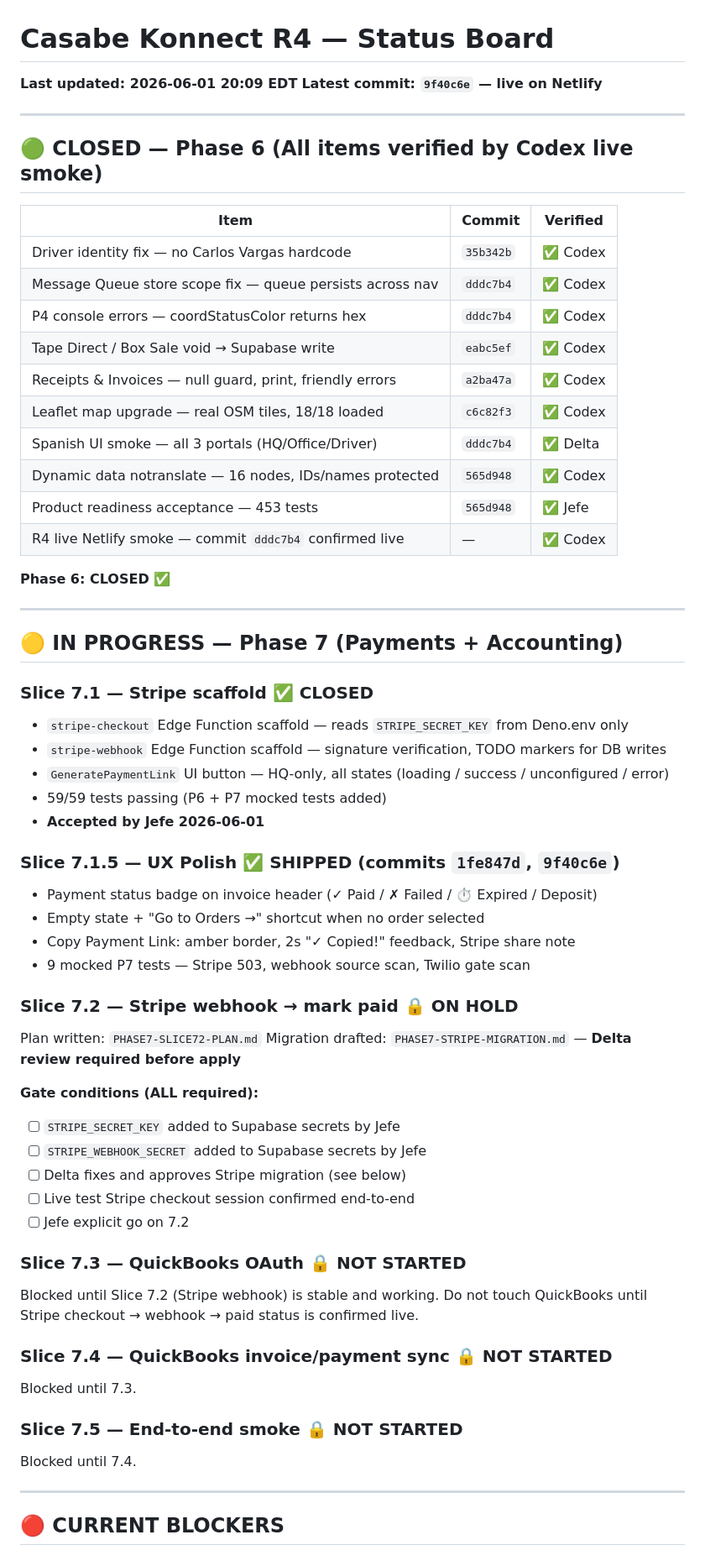
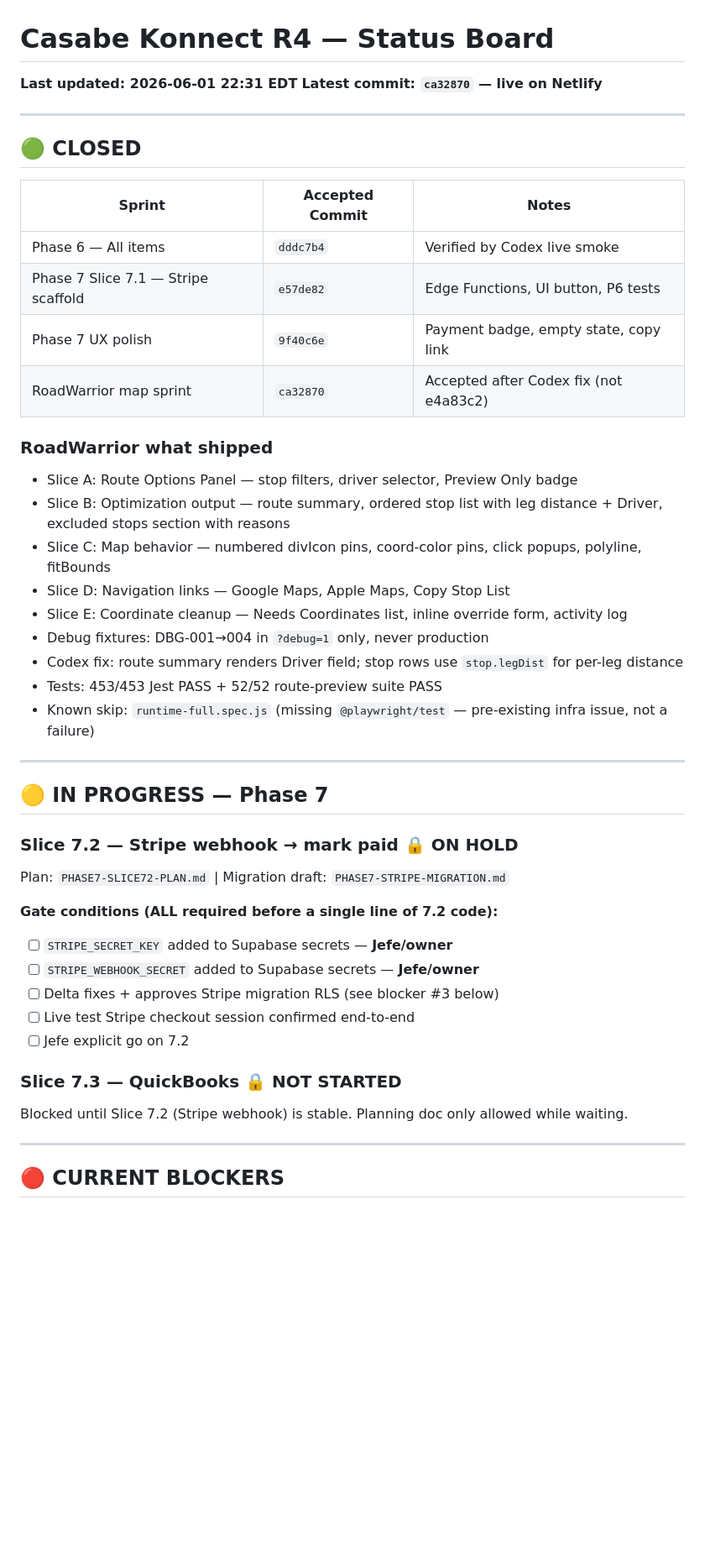
Before and after one commit to ClawdIris/V3, a Markdown page: STATUS.md, the part around one of its changes. Shown at 84% size. Rendered like a GitHub page; blank space fills up the shorter version.

Commit message:
docs: update status board — RoadWarrior closed at ca32870, Delta RLS next

```diff
--- a/STATUS.md
+++ b/STATUS.md
@@ -1,63 +1,46 @@
 # Casabe Konnect R4 — Status Board
-**Last updated: 2026-06-01 20:09 EDT**
-**Latest commit: `9f40c6e` — live on Netlify**
+**Last updated: 2026-06-01 22:31 EDT**
+**Latest commit: `ca32870` — live on Netlify**
 
 ---
 
-## 🟢 CLOSED — Phase 6 (All items verified by Codex live smoke)
+## 🟢 CLOSED
 
-| Item | Commit | Verified |
+| Sprint | Accepted Commit | Notes |
 |---|---|---|
-| Driver identity fix — no Carlos Vargas hardcode | `35b342b` | ✅ Codex |
-| Message Queue store scope fix — queue persists across nav | `dddc7b4` | ✅ Codex |
-| P4 console errors — coordStatusColor returns hex | `dddc7b4` | ✅ Codex |
-| Tape Direct / Box Sale void → Supabase write | `eabc5ef` | ✅ Codex |
-| Receipts & Invoices — null guard, print, friendly errors | `a2ba47a` | ✅ Codex |
-| Leaflet map upgrade — real OSM tiles, 18/18 loaded | `c6c82f3` | ✅ Codex |
-| Spanish UI smoke — all 3 portals (HQ/Office/Driver) | `dddc7b4` | ✅ Delta |
-| Dynamic data notranslate — 16 nodes, IDs/names protected | `565d948` | ✅ Codex |
-| Product readiness acceptance — 453 tests | `565d948` | ✅ Jefe |
-| R4 live Netlify smoke — commit `dddc7b4` confirmed live | — | ✅ Codex |
+| Phase 6 — All items | `dddc7b4` | Verified by Codex live smoke |
+| Phase 7 Slice 7.1 — Stripe scaffold | `e57de82` | Edge Functions, UI button, P6 tests |
+| Phase 7 UX polish | `9f40c6e` | Payment badge, empty state, copy link |
+| RoadWarrior map sprint | `ca32870` | Accepted after Codex fix (not e4a83c2) |
 
-**Phase 6: CLOSED ✅**
+### RoadWarrior what shipped
+- Slice A: Route Options Panel — stop filters, driver selector, Preview Only badge
+- Slice B: Optimization output — route summary, ordered stop list with leg distance + Driver, excluded stops section with reasons
+- Slice C: Map behavior — numbered divIcon pins, coord-color pins, click popups, polyline, fitBounds
+- Slice D: Navigation links — Google Maps, Apple Maps, Copy Stop List
+- Slice E: Coordinate cleanup — Needs Coordinates list, inline override form, activity log
+- Debug fixtures: DBG-001→004 in `?debug=1` only, never production
+- Codex fix: route summary renders Driver field; stop rows use `stop.legDist` for per-leg distance
+- Tests: 453/453 Jest PASS + 52/52 route-preview suite PASS
+- Known skip: `runtime-full.spec.js` (missing `@playwright/test` — pre-existing infra issue, not a failure)
 
 ---
 
-## 🟡 IN PROGRESS — Phase 7 (Payments + Accounting)
-
-### Slice 7.1 — Stripe scaffold ✅ CLOSED
-- `stripe-checkout` Edge Function scaffold — reads `STRIPE_SECRET_KEY` from Deno.env only
-- `stripe-webhook` Edge Function scaffold — signature verification, TODO markers for DB writes
-- `GeneratePaymentLink` UI button — HQ-only, all states (loading / success / unconfigured / error)
-- 59/59 tests passing (P6 + P7 mocked tests added)
-- **Accepted by Jefe 2026-06-01**
-
-### Slice 7.1.5 — UX Polish ✅ SHIPPED (commits `1fe847d`, `9f40c6e`)
-- Payment status badge on invoice header (✓ Paid / ✗ Failed / ⏱ Expired / Deposit)
-- Empty state + "Go to Orders →" shortcut when no order selected
-- Copy Payment Link: amber border, 2s "✓ Copied!" feedback, Stripe share note
-- 9 mocked P7 tests — Stripe 503, webhook source scan, Twilio gate scan
+## 🟡 IN PROGRESS — Phase 7
 
 ### Slice 7.2 — Stripe webhook → mark paid 🔒 ON HOLD
-Plan written: `PHASE7-SLICE72-PLAN.md`
-Migration drafted: `PHASE7-STRIPE-MIGRATION.md` — **Delta review required before apply**
+Plan: `PHASE7-SLICE72-PLAN.md` | Migration draft: `PHASE7-STRIPE-MIGRATION.md`
 
-**Gate conditions (ALL required):**
-- [ ] `STRIPE_SECRET_KEY` added to Supabase secrets by Jefe
-- [ ] `STRIPE_WEBHOOK_SECRET` added to Supabase secrets by Jefe
-- [ ] Delta fixes and approves Stripe migration (see below)
+**Gate conditions (ALL required before a single line of 7.2 code):**
+- [ ] `STRIPE_SECRET_KEY` added to Supabase secrets — **Jefe/owner**
+- [ ] `STRIPE_WEBHOOK_SECRET` added to Supabase secrets — **Jefe/owner**
+- [ ] Delta fixes + approves Stripe migration RLS (see blocker #3 below)
 - [ ] Live test Stripe checkout session confirmed end-to-end
 - [ ] Jefe explicit go on 7.2
 
-### Slice 7.3 — QuickBooks OAuth 🔒 NOT STARTED
-Blocked until Slice 7.2 (Stripe webhook) is stable and working.
-Do not touch QuickBooks until Stripe checkout → webhook → paid status is confirmed live.
-
-### Slice 7.4 — QuickBooks invoice/payment sync 🔒 NOT STARTED
-Blocked until 7.3.
-
-### Slice 7.5 — End-to-end smoke 🔒 NOT STARTED
-Blocked until 7.4.
+### Slice 7.3 — QuickBooks 🔒 NOT STARTED
+Blocked until Slice 7.2 (Stripe webhook) is stable.
+Planning doc only allowed while waiting.
 
 ---
 
```
Also changed, not shown: other parts of STATUS.md (+25 -31 lines).
